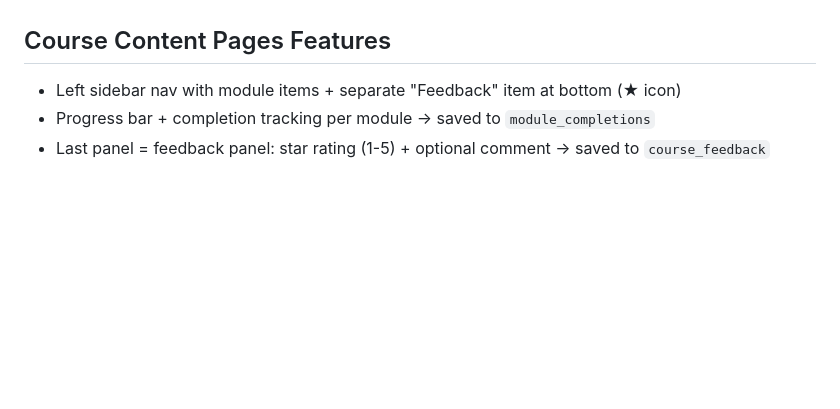
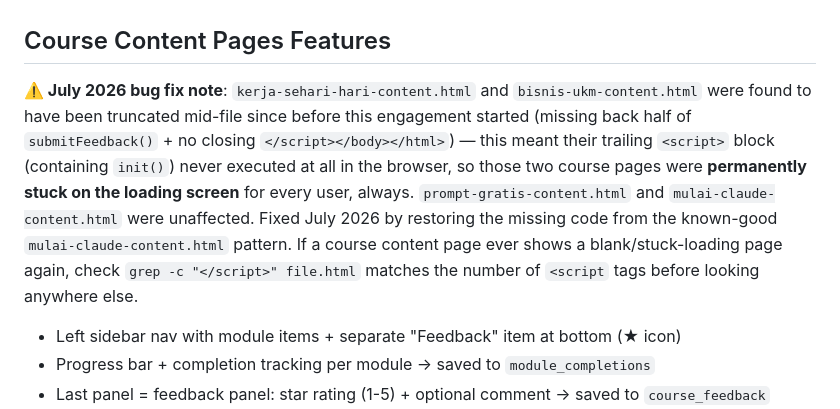
Before and after one commit to juliautomo/belajar-claude, a Markdown page: CONTEXT.md, the part around the change. GitHub-like rendering; blank space fills up the shorter version.

Commit message:
CONTEXT.md: document the truncated-file bug and fix for future reference

```diff
--- a/CONTEXT.md
+++ b/CONTEXT.md
@@ -131,6 +131,8 @@ All pages use these CSS variables:
 - **Profile modal**: 3-step questionnaire (role, goal, experience). Has X close button. Saves to `profiles` table. Freelancer, Karir, and Jarang pakai options removed.
 
 ## Course Content Pages Features
+**⚠️ July 2026 bug fix note**: `kerja-sehari-hari-content.html` and `bisnis-ukm-content.html` were found to have been truncated mid-file since before this engagement started (missing back half of `submitFeedback()` + no closing `</script></body></html>`) — this meant their trailing `<script>` block (containing `init()`) never executed at all in the browser, so those two course pages were **permanently stuck on the loading screen** for every user, always. `prompt-gratis-content.html` and `mulai-claude-content.html` were unaffected. Fixed July 2026 by restoring the missing code from the known-good `mulai-claude-content.html` pattern. If a course content page ever shows a blank/stuck-loading page again, check `grep -c "</script>" file.html` matches the number of `<script` tags before looking anywhere else.
+
 - Left sidebar nav with module items + separate "Feedback" item at bottom (★ icon)
 - Progress bar + completion tracking per module → saved to `module_completions`
 - Last panel = feedback panel: star rating (1-5) + optional comment → saved to `course_feedback`
```
